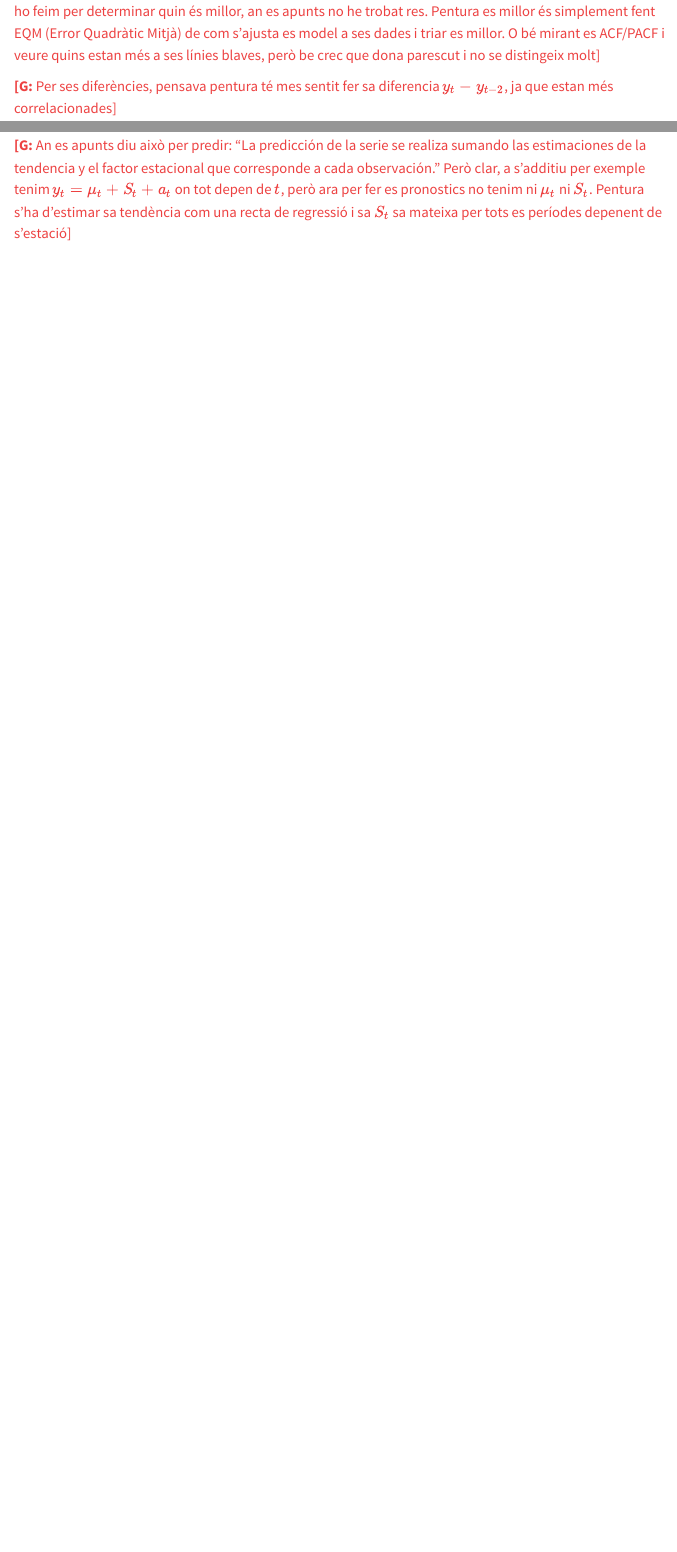
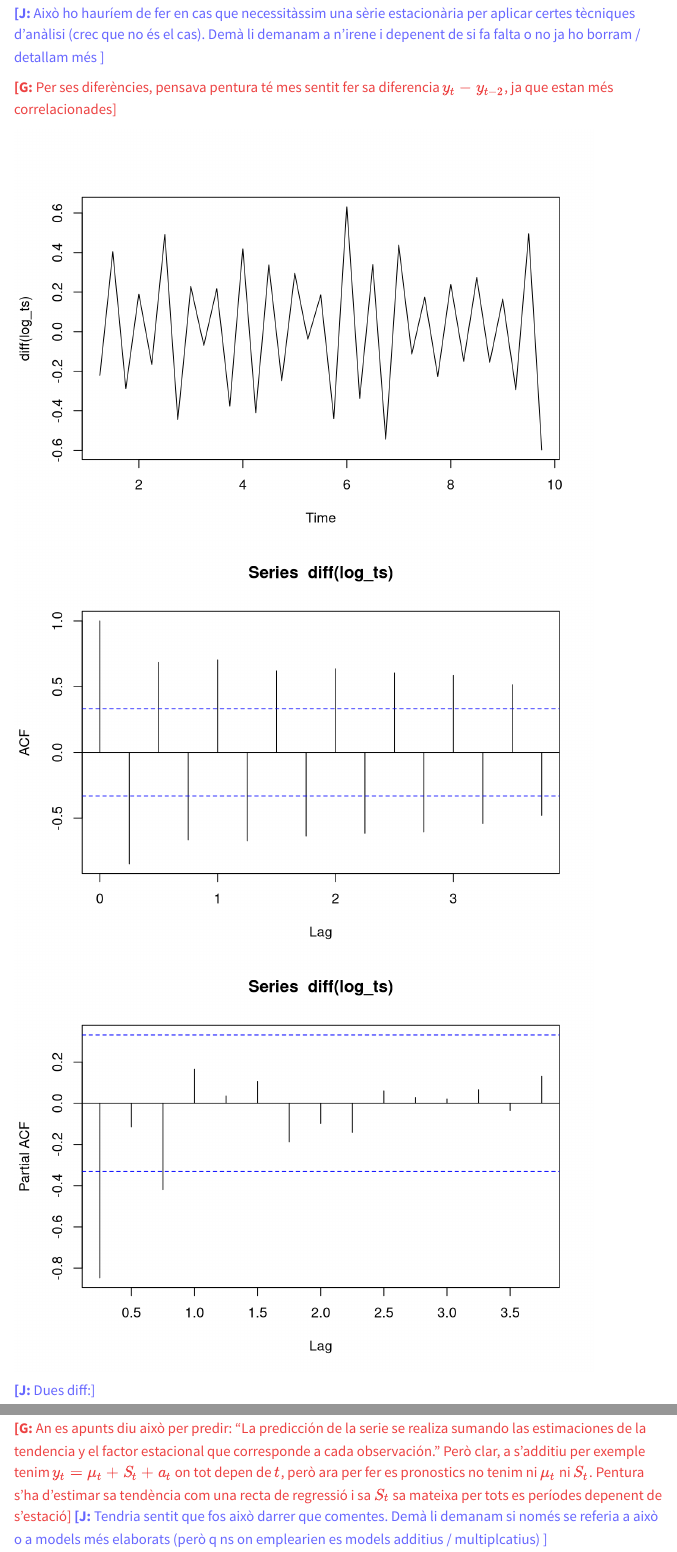
Before and after one commit to JoanCT/Entrega_3_AD, a Quarto document (informe.qmd): the page in a window 1100 px wide, from 7160 px down before the commit and from 5900 px down after it, and a second part further down, joined at a grey line. Rendered offline with R 4.5, knitr and Pandoc in place of Quarto, with nearby package versions; menus at the side of the page are left out.

Commit message:
comentari

````diff
--- a/informe.qmd
+++ b/informe.qmd
@@ -192,4 +192,18 @@ pacf(ts)
 
 En el primer gràfic (ACF) es pot observar una clara estacionalitat, idò s'aprecia un comportament oscil·lant i repetitiu. A més, les correlacions decreixen poc a poc degut a la tendència. Pel que fa al PACF, es pot veure que una observació influeix significativament a dos trimestres més endavant (també influeix al següent però de manera no tan significativa).
 
+<jct>Això ho hauríem de fer en cas que necessitàssim una sèrie estacionària per aplicar certes tècniques d'anàlisi (crec que no és el cas). Demà li demanam a n'irene i depenent de si fa falta o no ja ho borram / detallam més </jct>
 
+<gra>Per ses diferències, pensava pentura té mes sentit fer sa diferencia $y_t - y_{t-2}$, ja que estan més correlacionades</gra>
+
+
+```{r}
+# Ho miram havent llevat tendència, i igualment se veu el patró
+log_ts = ts(log(data), frequency=4)
+plot.ts(diff(log_ts))
+acf(diff(log_ts))
+pacf(diff(log_ts))
+```
+
+<jct>Dues diff:</jct>
+```{r}
@@ -214,4 +234,3 @@ De la mateixa manera es veu una tendència creixent, estacionalitat i, comparant
 
 <gra>Jo diria que és millor s'additiu pq s'estacionalitat no decreix ni creix, però li podem demanar mem com ho feim per determinar quin és millor, an es apunts no he trobat res. Pentura es millor és simplement fent EQM (Error Quadràtic Mitjà) de com s'ajusta es model a ses dades i triar es millor. O bé mirant es ACF/PACF i veure quins estan més a ses línies blaves, però be crec que dona parescut i no se distingeix molt</gra>
 
-<gra>Per ses diferències, pensava pentura té mes sentit fer sa diferencia $y_t - y_{t-2}$, ja que estan més correlacionades</gra>
@@ -273,3 +283,4 @@ mean(na.omit((model_mult - data))^2)
 
 ## Pronòstic
 <gra>An es apunts diu això per predir: "La predicción de la serie se realiza sumando las estimaciones de la tendencia y el factor estacional que corresponde a cada observación." Però clar, a s'additiu per exemple tenim $y_t = \mu_t + S_t + a_t$ on tot depen de $t$, però ara per fer es pronostics no tenim ni $\mu_t$ ni $S_t$. Pentura s'ha d'estimar sa tendència com una recta de regressió i sa $S_t$ sa mateixa per tots es períodes depenent de s'estació</gra>
+<jct>Tendria sentit que fos això darrer que comentes. Demà li demanam si només se referia a això o a models més elaborats (però q ns on emplearien es models additius / multiplcatius) </jct>
````
Also changed, not shown: informe.html, informe.qmd (15 more changed lines).
